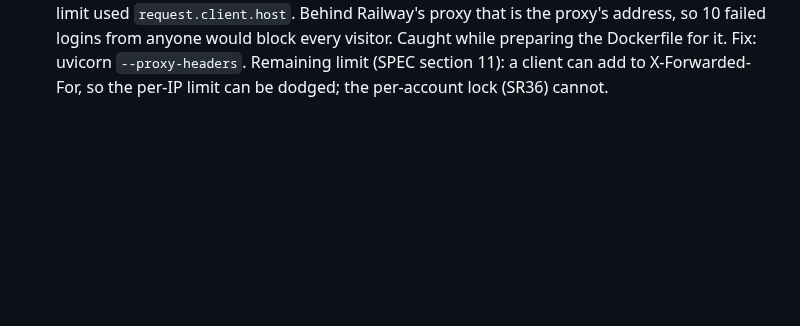
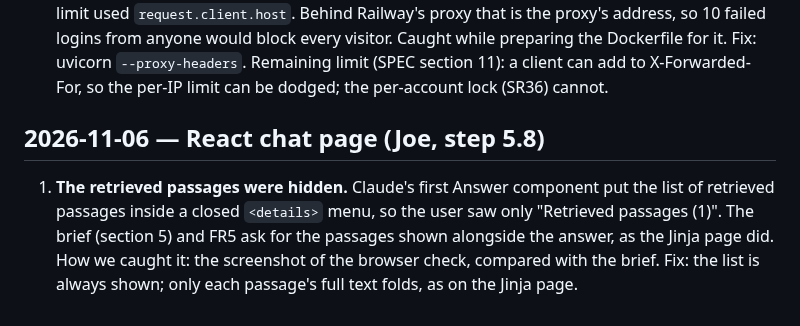
Before and after one commit to Edwinuniv/Case-Law-Research-Assistant, a Markdown page: AI_LOG.md, the part around the change. Drawn GitHub-style; blank space fills up the shorter version.

Commit message:
AI log: step 5.8, retrieved passages folded away in the first React version
Co-Authored-By: Claude Opus 5.5 <noreply@anthropic.com>
Claude-Session: https://claude.ai/code/session_01AbAQNjNa71Rz2JpWuWixLf

```diff
--- a/AI_LOG.md
+++ b/AI_LOG.md
@@ -295,3 +295,11 @@ requirements, then add roles user/admin, CSRF, a login limit and generic login e
    from anyone would block every visitor. Caught while preparing the Dockerfile for it. Fix: uvicorn
    `--proxy-headers`. Remaining limit (SPEC section 11): a client can add to X-Forwarded-For, so the
    per-IP limit can be dodged; the per-account lock (SR36) cannot.
+
+## 2026-11-06 — React chat page (Joe, step 5.8)
+
+1. **The retrieved passages were hidden.** Claude's first Answer component put the list of retrieved
+   passages inside a closed `<details>` menu, so the user saw only "Retrieved passages (1)". The brief
+   (section 5) and FR5 ask for the passages shown alongside the answer, as the Jinja page did. How we
+   caught it: the screenshot of the browser check, compared with the brief. Fix: the list is always
+   shown; only each passage's full text folds, as on the Jinja page.
```
